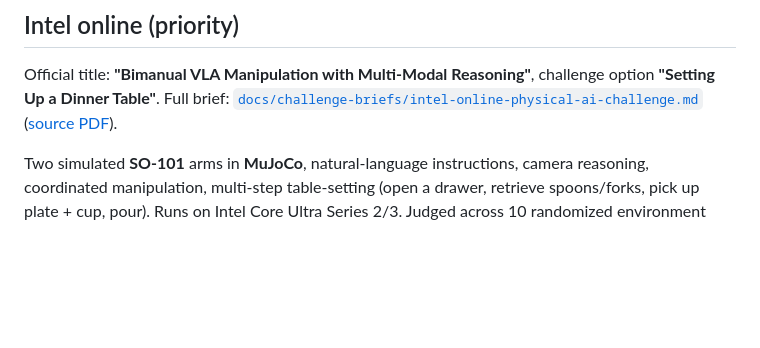
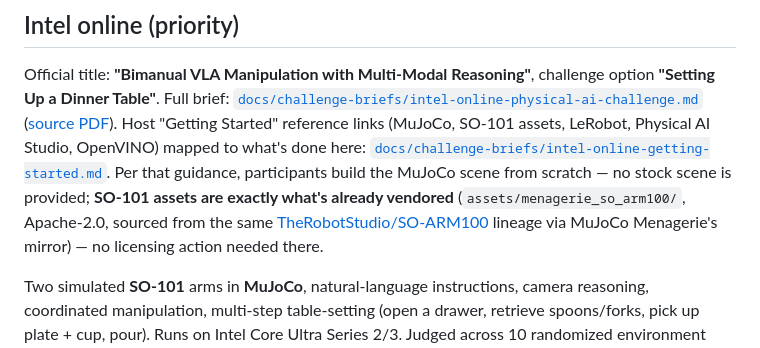
Before and after one commit to The-Hidden-Canopy/OMNI-Q_Weird_Stuff_Machine, a Markdown page: integrations/intel/README.md, the part around the change. Drawn GitHub-style; blank space fills up the shorter version.

```diff
--- a/integrations/intel/README.md
+++ b/integrations/intel/README.md
@@ -8,6 +8,14 @@ Official title: **"Bimanual VLA Manipulation with Multi-Modal Reasoning"**, chal
 option **"Setting Up a Dinner Table"**. Full brief:
 [`docs/challenge-briefs/intel-online-physical-ai-challenge.md`](../../docs/challenge-briefs/intel-online-physical-ai-challenge.md)
 ([source PDF](../../docs/challenge-briefs/intel-online-physical-ai-challenge.pdf)).
+Host "Getting Started" reference links (MuJoCo, SO-101 assets, LeRobot,
+Physical AI Studio, OpenVINO) mapped to what's done here:
+[`docs/challenge-briefs/intel-online-getting-started.md`](../../docs/challenge-briefs/intel-online-getting-started.md).
+Per that guidance, participants build the MuJoCo scene from scratch — no stock
+scene is provided; **SO-101 assets are exactly what's already vendored**
+(`assets/menagerie_so_arm100/`, Apache-2.0, sourced from the same
+[TheRobotStudio/SO-ARM100](https://github.com/TheRobotStudio/SO-ARM100) lineage
+via MuJoCo Menagerie's mirror) — no licensing action needed there.
 
 Two simulated **SO-101** arms in **MuJoCo**, natural-language instructions, camera
 reasoning, coordinated manipulation, multi-step table-setting (open a drawer,
```
Also changed, not shown: README.md (+2 -0 lines), docs/challenge-briefs/intel-online-getting-started.md (added, +61 -0 lines).
